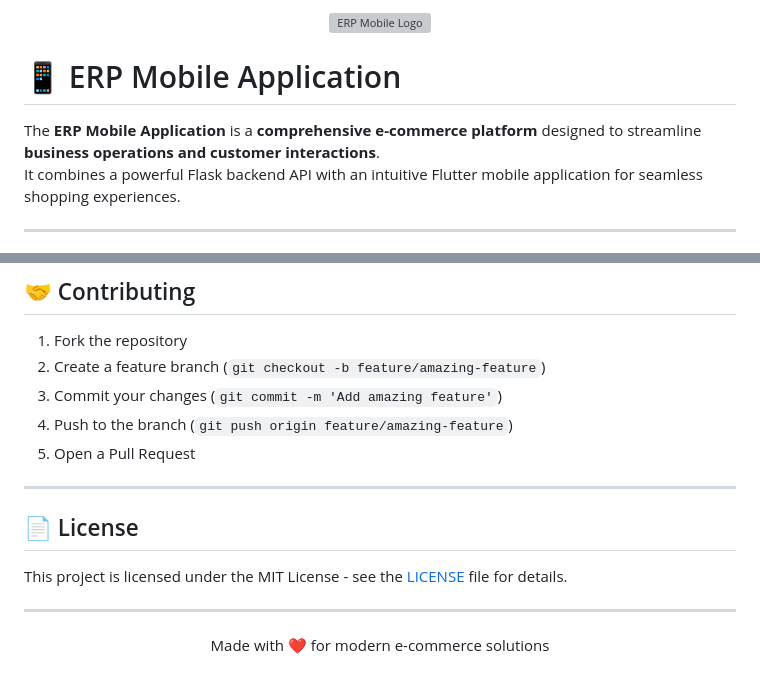
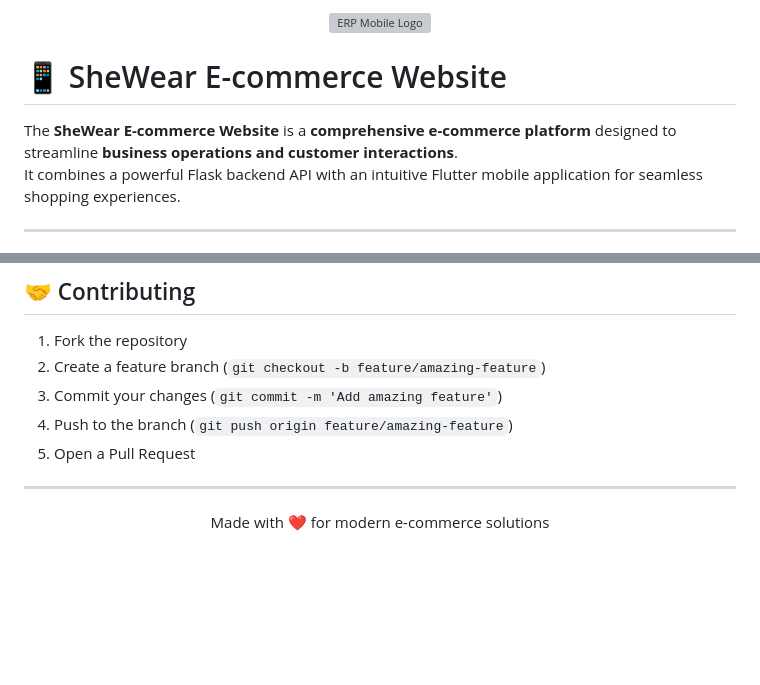
Before and after one commit to VJavier05/E-commerce, a Markdown page: README.md, 2 parts joined by grey strips. Rendered like a GitHub page; blank space fills up the shorter version; grey boxes are pictures that could not be loaded.

Commit message:
Change project name to SheWear E-commerce Website
Updated project name and description in README.md.

```diff
--- a/README.md
+++ b/README.md
@@ -3,8 +3,9 @@
 </p>
 
-# 📱 ERP Mobile Application
 
-The **ERP Mobile Application** is a **comprehensive e-commerce platform** designed to streamline **business operations and customer interactions**.
+# 📱 SheWear E-commerce Website
+
+The **SheWear E-commerce Website** is a **comprehensive e-commerce platform** designed to streamline **business operations and customer interactions**.
 It combines a powerful Flask backend API with an intuitive Flutter mobile application for seamless shopping experiences.
 
 ---
@@ -135,12 +136,6 @@ ERP_MOBILE/
 
 ---
 
-## 📄 License
-
-This project is licensed under the MIT License - see the [LICENSE](LICENSE) file for details.
-
----
-
 <p align="center">
   Made with ❤️ for modern e-commerce solutions
 </p>
```
Also changed, not shown: other parts of README.md (+1 -1 lines).
